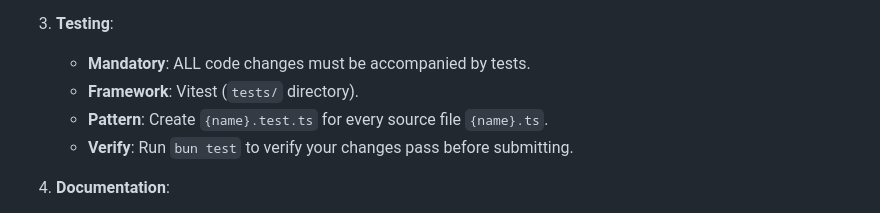
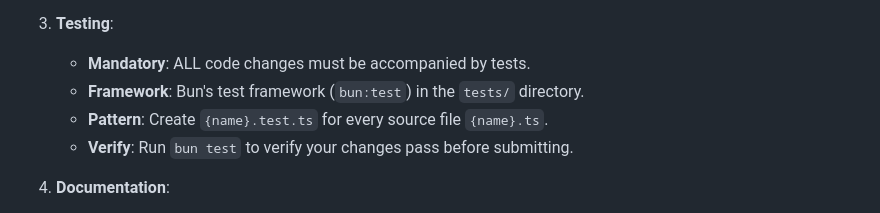
Before and after one commit to better-vibe/branch-narrator, a Markdown page: AGENTS.md, the part around the change. GitHub-like rendering.

```diff
--- a/AGENTS.md
+++ b/AGENTS.md
@@ -20,7 +20,7 @@ This file contains instructions for AI agents (Jules) working on the `branch-nar
 
 3.  **Testing**:
     *   **Mandatory**: ALL code changes must be accompanied by tests.
-    *   **Framework**: Vitest (`tests/` directory).
+    *   **Framework**: Bun's test framework (`bun:test`) in the `tests/` directory.
     *   **Pattern**: Create `{name}.test.ts` for every source file `{name}.ts`.
     *   **Verify**: Run `bun test` to verify your changes pass before submitting.
 
```
Also changed, not shown: docs/06-development/testing.md (+2 -2 lines).
